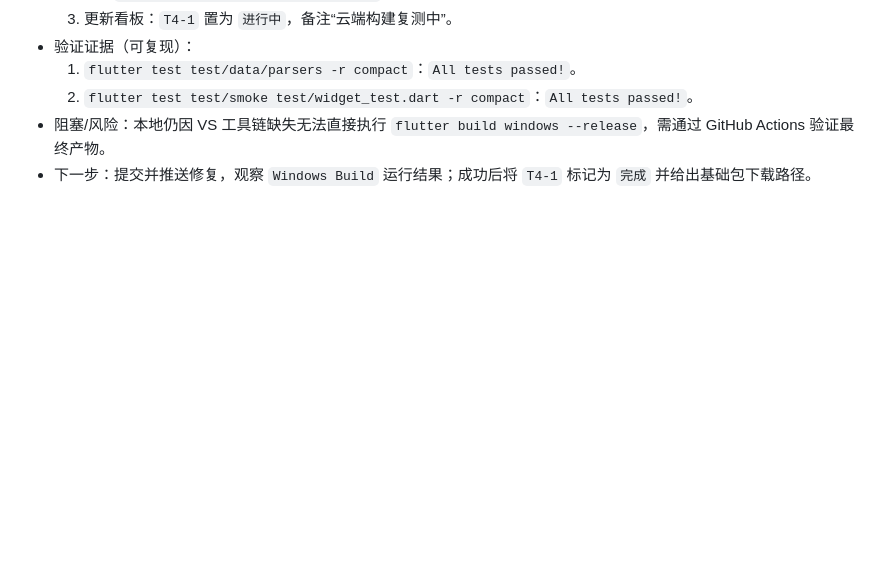
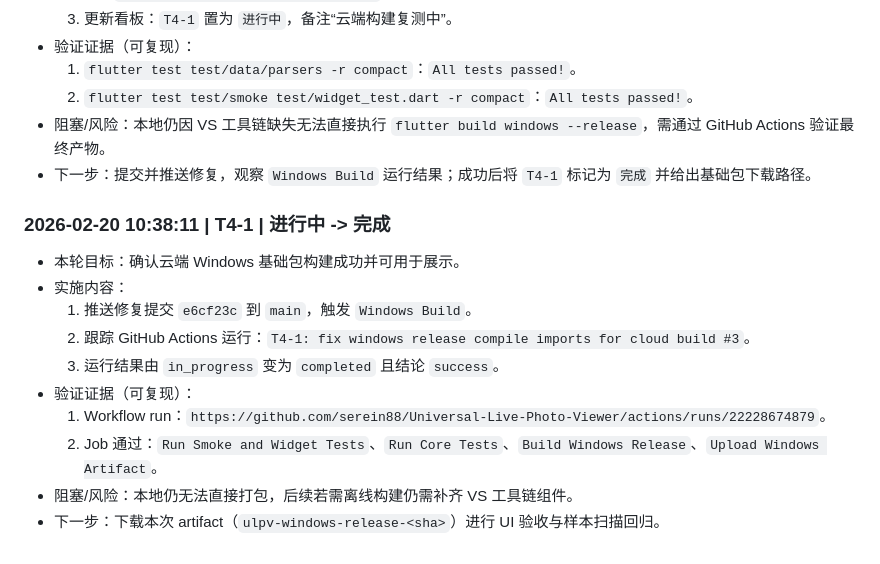
Before and after one commit to serein88/Universal-Live-Photo-Viewer, a Markdown page: PROGRESS.md, the part around the change. Rendered like a GitHub page; blank space fills up the shorter version.

Commit message:
T4-1: mark windows baseline build complete after actions success

```diff
--- a/PROGRESS.md
+++ b/PROGRESS.md
@@ -332,3 +332,15 @@
   2. `flutter test test/smoke test/widget_test.dart -r compact`：`All tests passed!`。
 - 阻塞/风险：本地仍因 VS 工具链缺失无法直接执行 `flutter build windows --release`，需通过 GitHub Actions 验证最终产物。
 - 下一步：提交并推送修复，观察 `Windows Build` 运行结果；成功后将 `T4-1` 标记为 `完成` 并给出基础包下载路径。
+
+### 2026-02-20 10:38:11 | T4-1 | 进行中 -> 完成
+- 本轮目标：确认云端 Windows 基础包构建成功并可用于展示。
+- 实施内容：
+  1. 推送修复提交 `e6cf23c` 到 `main`，触发 `Windows Build`。
+  2. 跟踪 GitHub Actions 运行：`T4-1: fix windows release compile imports for cloud build #3`。
+  3. 运行结果由 `in_progress` 变为 `completed` 且结论 `success`。
+- 验证证据（可复现）：
+  1. Workflow run：`https://github.com/serein88/Universal-Live-Photo-Viewer/actions/runs/22228674879`。
+  2. Job 通过：`Run Smoke and Widget Tests`、`Run Core Tests`、`Build Windows Release`、`Upload Windows Artifact`。
+- 阻塞/风险：本地仍无法直接打包，后续若需离线构建仍需补齐 VS 工具链组件。
+- 下一步：下载本次 artifact（`ulpv-windows-release-<sha>`）进行 UI 验收与样本扫描回归。
```
Also changed, not shown: TASK.md (+1 -1 lines).
